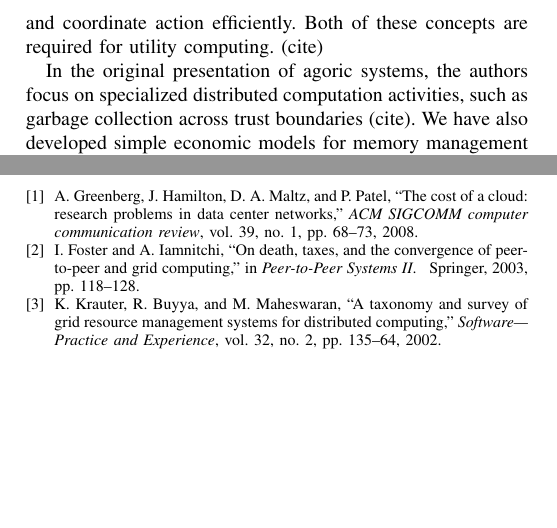
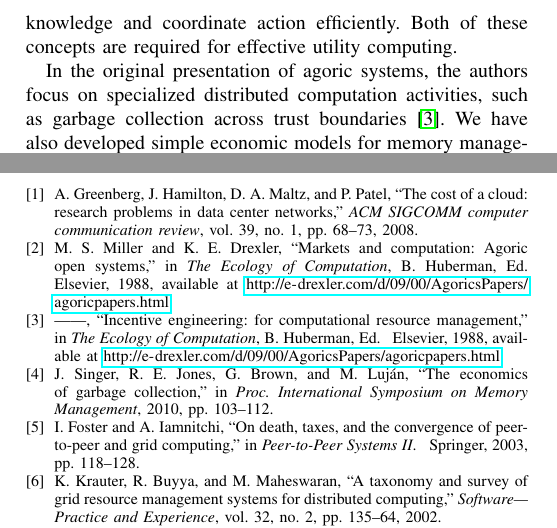
Before and after one commit to jeremysinger/waffle-cloud-paper, a LaTeX paper (bigdata.tex): two parts of page 3 of 3, joined at a grey line, cut so that both start at the same text, the shorter picture padded with empty space. Compiled offline with pdfLaTeX.

Commit message:
updated related work

```diff
--- a/bigdata.tex
+++ b/bigdata.tex
@@ -127,10 +127,9 @@ a trading platform which allows anyone to setup and start selling cloud resource
 \section{Related Work}
 \label{sec-relw}
 
-Early research on \emph{agoric systems} argues that decentralized market mechanisms are an effective way to manage resources efficiently in large, complex distributed computing environments. An agoric system provides means to share knowledge and coordinate action efficiently. Both of these concepts are required for utility computing.
-(cite)
+Early research on \emph{agoric systems}  \cite{miller88markets} argues that decentralized market mechanisms are an effective way to manage resources efficiently in large, complex distributed computing environments. An agoric system provides means to share knowledge and coordinate action efficiently. Both of these concepts are required for effective utility computing.
 
-In the original presentation of agoric systems, the authors focus on specialized distributed computation activities, such as garbage collection across trust boundaries (cite). We have also developed simple economic models for memory management in virtual machines (cites).  However broadly similar principles should be applicable to the more general resource management issues in IaaS cloud provision.
+In the original presentation of agoric systems, the authors focus on specialized distributed computation activities, such as garbage collection across trust boundaries \cite{miller88incentive}. We have also developed simple economic models for memory management in virtual machines \cite{singer10economics,cameron15forseti}.  However broadly similar principles should be applicable to the more general resource management issues in IaaS cloud provision.
 
 
 Many of the concepts and technologies that underlie cloud computing have their origins in grid computing.
```
